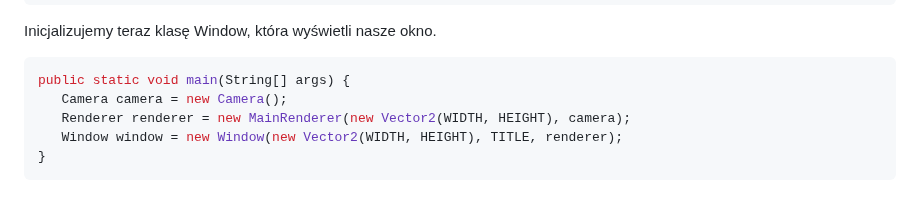
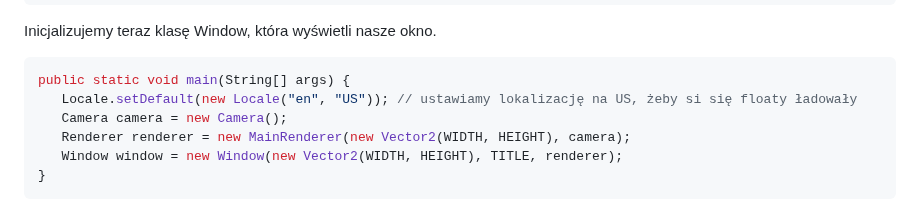
Before and after one commit to 2-718281828/gra_wektorowa, a Markdown page: README.md, the part around the change. Rendered like a GitHub page.

````diff
--- a/README.md
+++ b/README.md
@@ -45,6 +45,7 @@ public static void main(String[] args) {
 Inicjalizujemy teraz klasę Window, która wyświetli nasze okno.
 ```java
 public static void main(String[] args) {
+   Locale.setDefault(new Locale("en", "US")); // ustawiamy lokalizację na US, żeby si się floaty ładowały
    Camera camera = new Camera();
    Renderer renderer = new MainRenderer(new Vector2(WIDTH, HEIGHT), camera);
    Window window = new Window(new Vector2(WIDTH, HEIGHT), TITLE, renderer);
````
